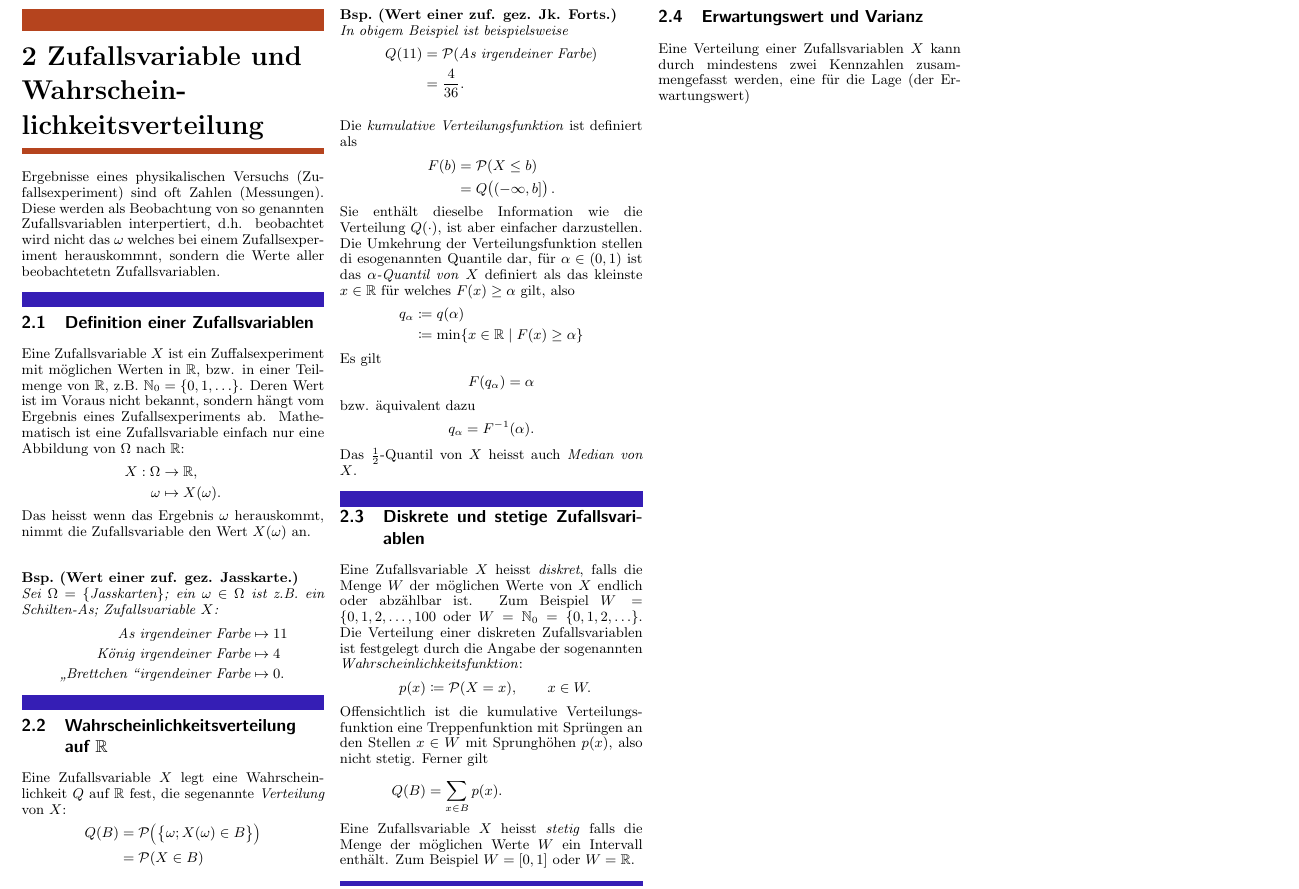
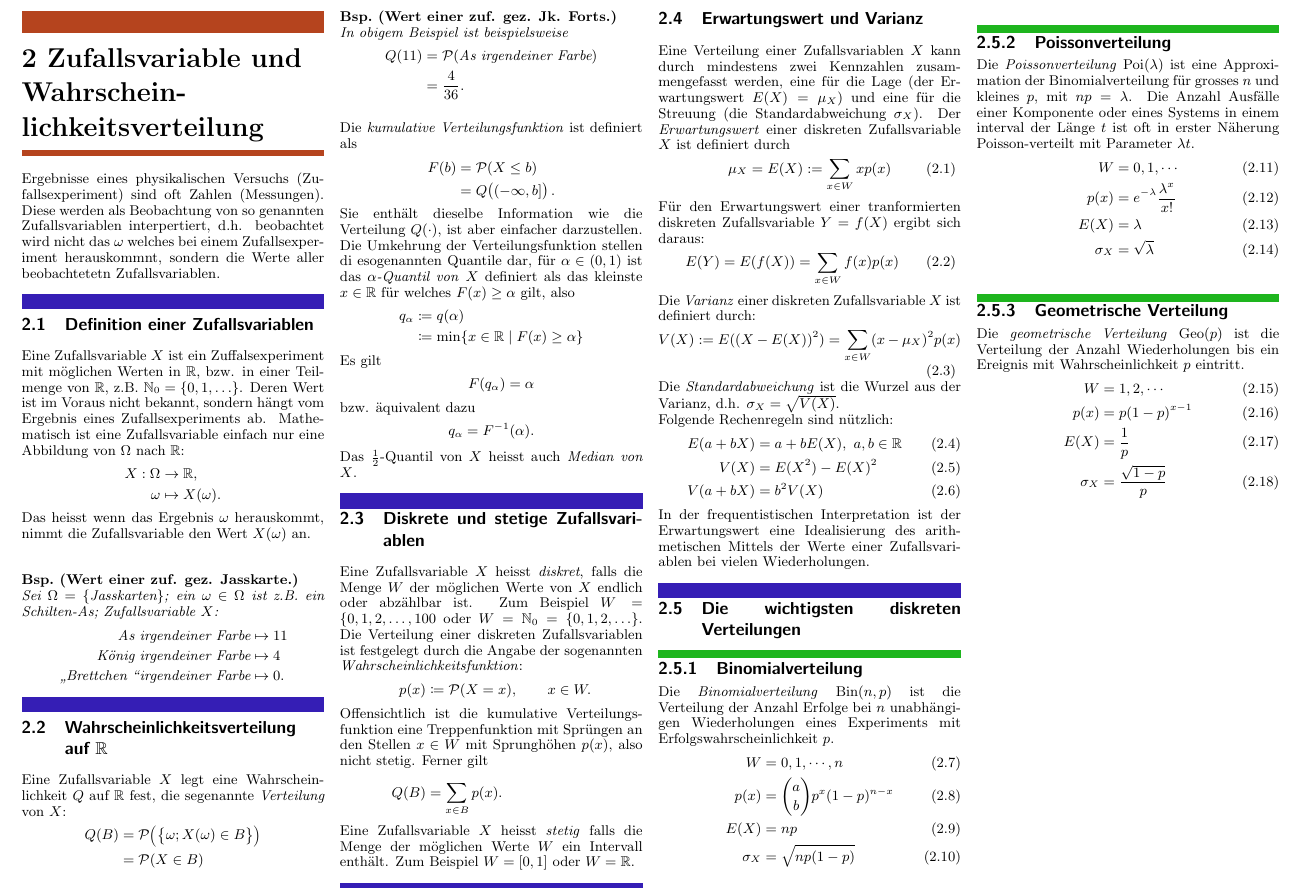
Before and after one commit to mmaetz/2013-HS-Stochastik, a LaTeX book (zf.tex, which reads kap2.tex): part of page 2 of 2, cut so that both start at the same text. Compiled offline with pdfLaTeX.

Commit message:
Erwartungswert & Varianz, diskrete Verteilungen

```diff
--- a/kap2.tex
+++ b/kap2.tex
@@ -57,4 +57,54 @@ Eine Zufallsvariable $X$ heisst \emph{diskret}, falls die Menge $W$ der möglich
 \end{align*}
 Eine Zufallsvariable $X$ heisst \emph{stetig} falls die Menge der möglichen Werte $W$ ein Intervall enthält. Zum Beispiel $W=[0,1]$ oder $W=\mathbb{R}$.
 \section{Erwartungswert und Varianz}
-Eine Verteilung einer Zufallsvariablen $X$ kann durch mindestens zwei Kennzahlen zusammengefasst werden, eine für die Lage (der Erwartungswert)
+Eine Verteilung einer Zufallsvariablen $X$ kann durch mindestens zwei Kennzahlen zusammengefasst werden, eine für die Lage (der Erwartungswert $E(X)=\mu_X$) und eine für die Streuung (die Standardabweichung $\sigma_X$).
+Der \emph{Erwartungswert} einer diskreten Zufallsvariable $X$ ist definiert durch
+\begin{equation}
+	\label{erwartungswert}
+	\mu_X = E(X) := \sum\limits_{x \in W}x p(x)
+\end{equation}
+Für den Erwartungswert einer tranformierten diskreten Zufallsvariable $Y = f(X)$ ergibt sich daraus:
+\begin{equation}
+	E(Y) = E(f(X)) = \sum\limits_{x \in W} f(x)p(x)
+\end{equation}
+Die \emph{Varianz} einer diskreten Zufallsvariable $X$ ist definiert durch:
+\begin{equation}
+	\label{varianz}
+	V(X) := E((X-E(X))^2)=\sum\limits_{x\in W} (x-\mu_X)^2 p(x)
+\end{equation}
+Die \emph{Standardabweichung} ist die Wurzel aus der Varianz, d.h. $\sigma_X = \sqrt{V(X)}$. \\
+Folgende Rechenregeln sind nützlich:
+\begin{align}
+	E(a+bX) &= a+bE(X), \ a,b \in \mathbb{R}\\
+	V(X) &= E(X^2) - E(X)^2\\
+	V(a+bX) &= b^2V(X)
+\end{align}
+In der frequentistischen Interpretation ist der Erwartungswert eine Idealisierung des arithmetischen Mittels der Werte einer Zufallsvariablen bei vielen Wiederholungen.
+
+\section{Die wichtigsten diskreten Verteilungen}
+\subsection{Binomialverteilung}
+Die \emph{Binomialverteilung} $\mathrm{Bin}(n,p)$ ist die Verteilung der Anzahl Erfolge bei $n$ unabhängigen Wiederholungen eines Experiments mit Erfolgswahrscheinlichkeit $p$.
+\begin{align}
+	W &= {0,1,\cdots,n}\\
+	p(x) &= {a\choose b} p^x(1-p)^{n-x}\\
+	E(X) &= np\\
+	\sigma_X &= \sqrt{np(1-p)}
+\end{align}
+
+\subsection{Poissonverteilung}
+Die \emph{Poissonverteilung} $\mathrm{Poi}(\lambda)$ ist eine Approximation der Binomialverteilung für grosses $n$ und kleines $p$, mit $np = \lambda$. Die Anzahl Ausfälle einer Komponente oder eines Systems in einem interval der Länge $t$ ist oft in erster Näherung Poisson-verteilt mit Parameter $\lambda t$.
+\begin{align}
+	W &= {0,1,\cdots}\\
+	p(x) &= e^{-\lambda} \frac{\lambda^x}{x!}\\
+	E(X) &= \lambda\\
+	\sigma_X &= \sqrt{\lambda}
+\end{align}
+
+\subsection{Geometrische Verteilung}
+Die \emph{geometrische Verteilung} $\mathrm{Geo}(p)$ ist die Verteilung der Anzahl Wiederholungen bis ein Ereignis mit Wahrscheinlichkeit $p$ eintritt.
+\begin{align}
+	W &= {1,2,\cdots}\\
+	p(x) &= p(1-p)^{x-1}\\
+	E(X) &= \frac{1}{p}\\
+	\sigma_X &= \frac{\sqrt{1-p}}{p}
+\end{align}
```
Also changed, not shown: zf.pdf.
